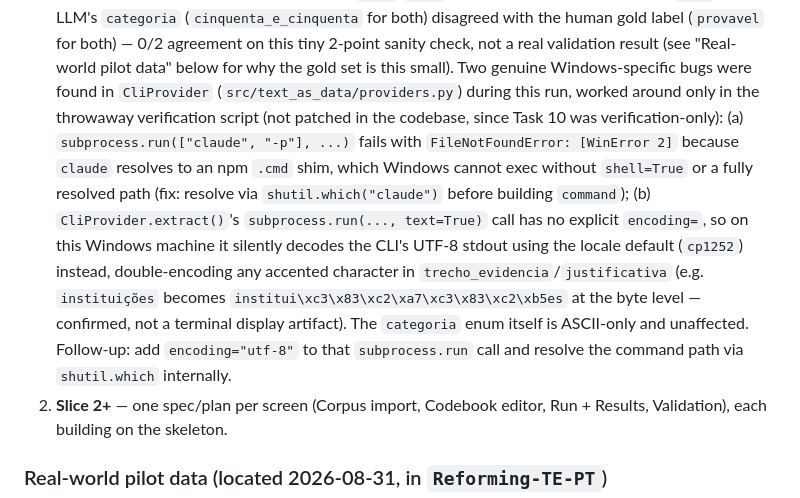
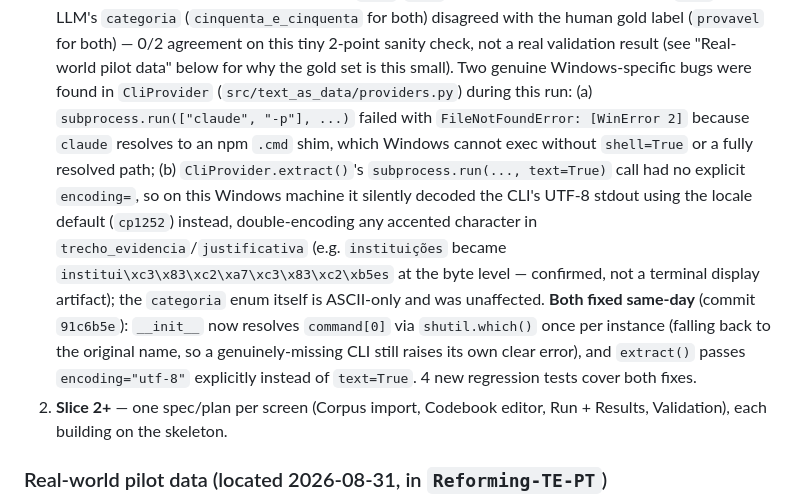
Before and after one commit to mancano-tales/cifra-text-as-data, a Markdown page: AGENTS.md, the part around the change. Rendered like a GitHub page.

```diff
--- a/AGENTS.md
+++ b/AGENTS.md
@@ -266,22 +266,22 @@ The 5-screen MVP is too large for one implementation plan. Build order:
    check, not a real validation result (see "Real-world pilot data" below
    for why the gold set is this small). Two genuine Windows-specific bugs
    were found in `CliProvider` (`src/text_as_data/providers.py`) during
-   this run, worked around only in the throwaway verification script
-   (not patched in the codebase, since Task 10 was verification-only):
-   (a) `subprocess.run(["claude", "-p"], ...)` fails with
+   this run: (a) `subprocess.run(["claude", "-p"], ...)` failed with
    `FileNotFoundError: [WinError 2]` because `claude` resolves to an npm
    `.cmd` shim, which Windows cannot exec without `shell=True` or a fully
-   resolved path (fix: resolve via `shutil.which("claude")` before
-   building `command`); (b) `CliProvider.extract()`'s
-   `subprocess.run(..., text=True)` call has no explicit `encoding=`, so
-   on this Windows machine it silently decodes the CLI's UTF-8 stdout
-   using the locale default (`cp1252`) instead, double-encoding any
-   accented character in `trecho_evidencia`/`justificativa` (e.g.
-   `instituições` becomes `institui\xc3\x83\xc2\xa7\xc3\x83\xc2\xb5es` at
-   the byte level — confirmed, not a terminal display artifact). The
-   `categoria` enum itself is ASCII-only and unaffected. Follow-up: add
-   `encoding="utf-8"` to that `subprocess.run` call and resolve the
-   command path via `shutil.which` internally.
+   resolved path; (b) `CliProvider.extract()`'s `subprocess.run(...,
+   text=True)` call had no explicit `encoding=`, so on this Windows
+   machine it silently decoded the CLI's UTF-8 stdout using the locale
+   default (`cp1252`) instead, double-encoding any accented character in
+   `trecho_evidencia`/`justificativa` (e.g. `instituições` became
+   `institui\xc3\x83\xc2\xa7\xc3\x83\xc2\xb5es` at the byte level —
+   confirmed, not a terminal display artifact); the `categoria` enum
+   itself is ASCII-only and was unaffected. **Both fixed same-day**
+   (commit `91c6b5e`): `__init__` now resolves `command[0]` via
+   `shutil.which()` once per instance (falling back to the original name,
+   so a genuinely-missing CLI still raises its own clear error), and
+   `extract()` passes `encoding="utf-8"` explicitly instead of `text=True`.
+   4 new regression tests cover both fixes.
 2. **Slice 2+** — one spec/plan per screen (Corpus import, Codebook
    editor, Run + Results, Validation), each building on the skeleton.
 
```
Also changed, not shown: CLAUDE.md (+14 -14 lines).
